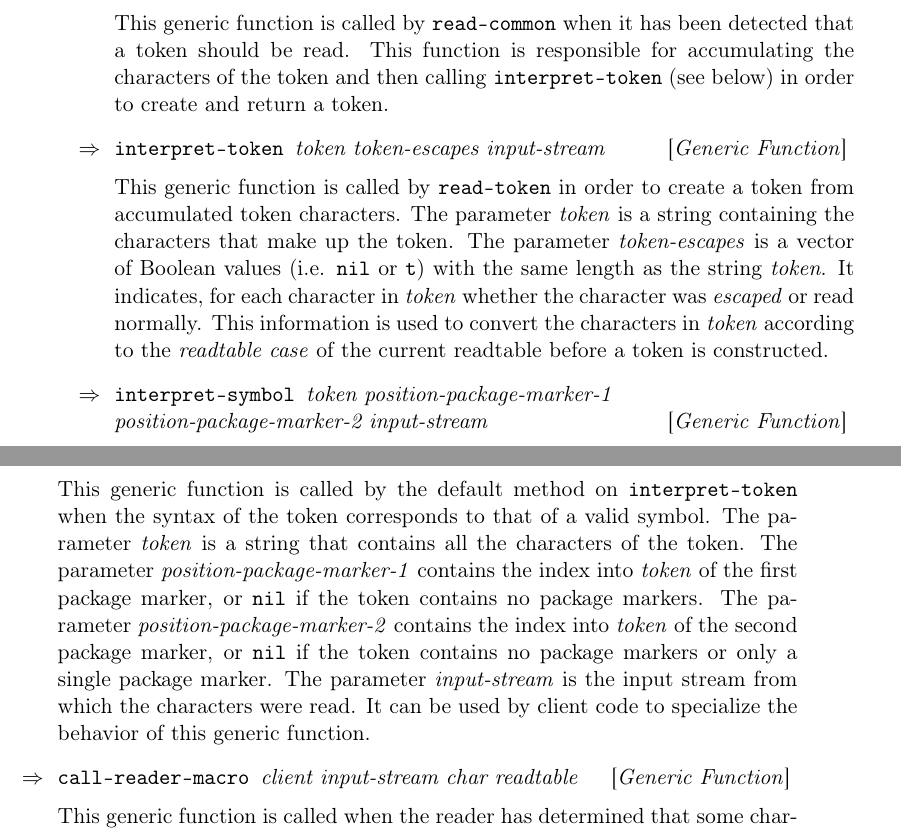
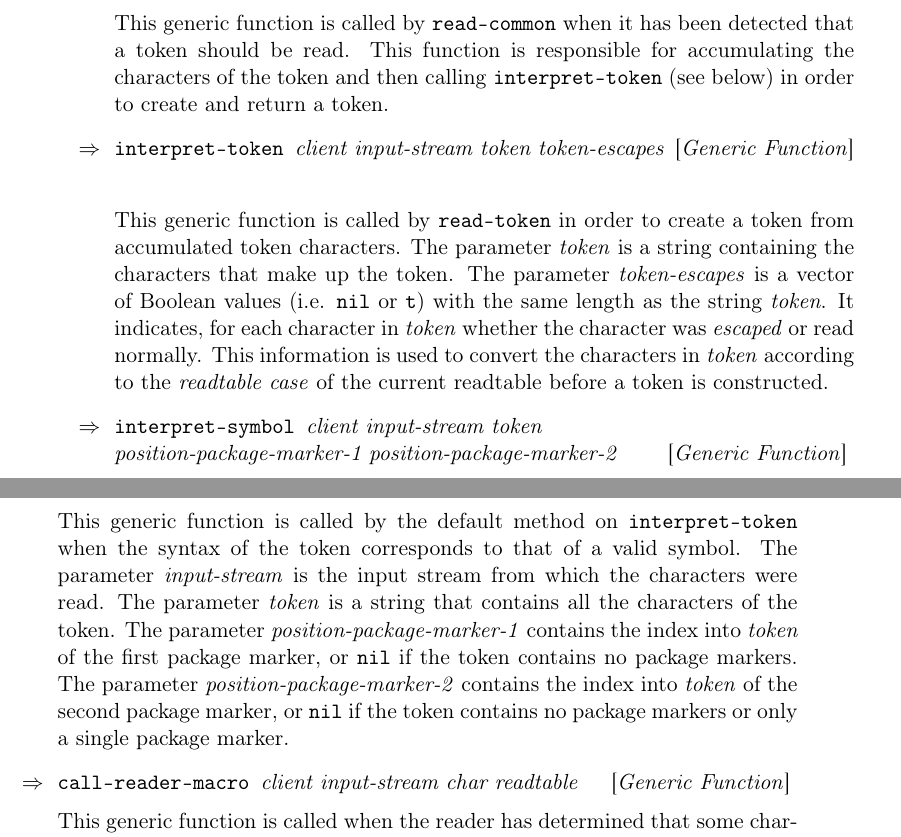
Before and after one commit to s-expressionists/Eclector, a LaTeX book (Documentation/eclector.tex, which reads Documentation/chap-external-protocols.tex): two parts of pages 9 and 10 of 13, joined at a grey line, cut so that both start at the same text. Compiled offline with pdfLaTeX.

Commit message:
Add client parameter to INTERPRET-{TOKEN,SYMBOL}
Also make INPUT-STREAM the second parameter of
INTERPRET-{TOKEN,SYMBOL}, making them consistent with the other
generic functions accepting the input stream as a parameter.

```diff
--- a/Documentation/chap-external-protocols.tex
+++ b/Documentation/chap-external-protocols.tex
@@ -97,7 +97,7 @@ responsible for accumulating the characters of the token and then
 calling \texttt{interpret-token} (see below) in order to create and
 return a token.
 
-\Defgeneric {interpret-token} {token token-escapes input-stream}
+\Defgeneric {interpret-token} {client input-stream token token-escapes}
 
 This generic function is called by \texttt{read-token} in order to
 create a token from accumulated token characters.  The parameter
@@ -110,22 +110,20 @@ normally.  This information is used to convert the characters in
 \textit{token} according to the \emph{readtable case} of the current
 readtable before a token is constructed.
 
-\Defgeneric {interpret-symbol} {token position-package-marker-1\\
-  position-package-marker-2 input-stream}
+\Defgeneric {interpret-symbol} {client input-stream token \\
+  position-package-marker-1 position-package-marker-2}
 
 This generic function is called by the default method on
 \texttt{interpret-token} when the syntax of the token corresponds to
-that of a valid symbol.  The parameter \textit{token} is a string that
-contains all the characters of the token.  The parameter
-\textit{position-package-marker-1} contains the index into
-\textit{token} of the first package marker, or \texttt{nil} if the
-token contains no package markers.  The parameter
+that of a valid symbol.  The parameter \textit{input-stream} is the
+input stream from which the characters were read.  The parameter
+\textit{token} is a string that contains all the characters of the
+token.  The parameter \textit{position-package-marker-1} contains the
+index into \textit{token} of the first package marker, or \texttt{nil}
+if the token contains no package markers.  The parameter
 \textit{position-package-marker-2} contains the index into
 \textit{token} of the second package marker, or \texttt{nil} if the
 token contains no package markers or only a single package marker.
-The parameter \textit{input-stream} is the input stream from which the
-characters were read.  It can be used by client code to specialize the
-behavior of this generic function.
 
 \Defgeneric {call-reader-macro} {client input-stream char readtable}
 
```
Also changed, not shown: 4 other files.
